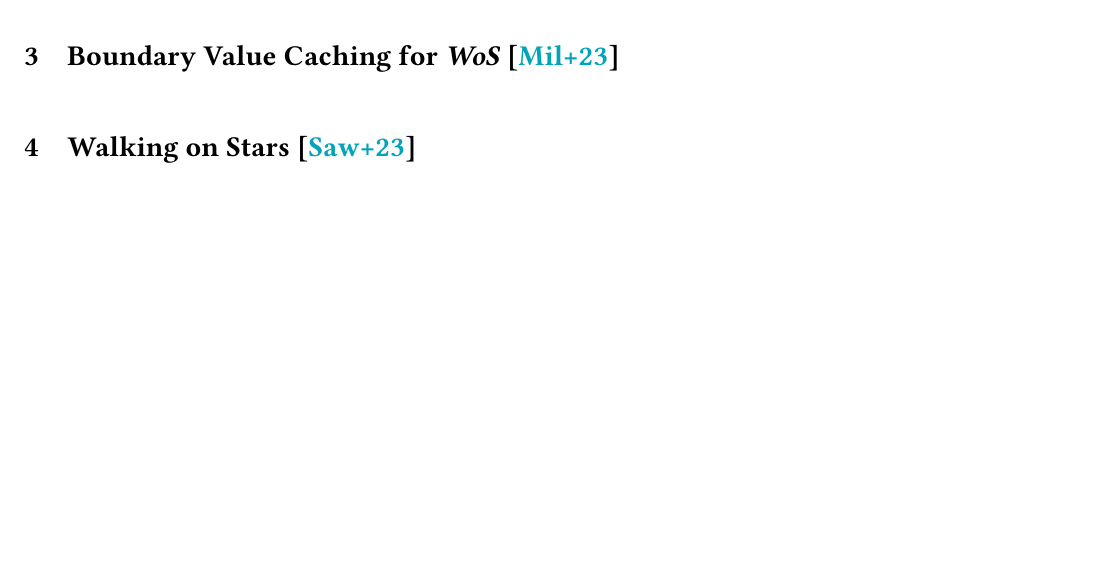
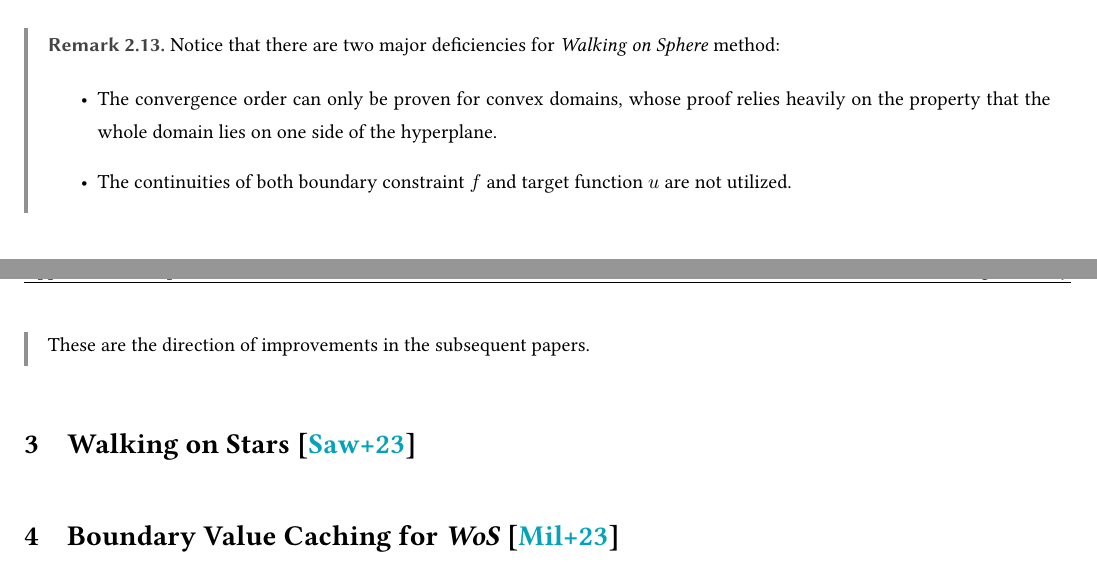
Before and after one commit to ARessegetesStery/SIG-Notes, a LaTeX document (Walkin-Robin/Survey/Walkin-Robin.tex): part of page 6 of 6 before the commit and two parts of pages 5 and 6 of 6 after it, the two joined at a grey line, cut at the place of the change, the shorter picture padded with empty space. Compiled offline with pdfLaTeX.

Commit message:
cont: 2.3 remark [WR]

```diff
--- a/Walkin-Robin/Survey/Walkin-Robin.tex
+++ b/Walkin-Robin/Survey/Walkin-Robin.tex
@@ -196,9 +196,18 @@ Now we show the order of convergence:
     Now we seek to extend this to general convex sets. For each $P_i$ consider the point $\zeta_i \in \partial D$ where the minimum distance $\text{radius}(P_i)$ is realized. Let $\partial D_i$ be the tangent plane of $\partial D$ at $\zeta_i$, with the corresponding distance coordinate $y_{(\cdot)}^{(i)}$. Notice that $y_{i+1}^{(i)} \geq y_{i+1}^{(i+1)}$ by minimality. Therefore $y_{(\cdot)}^{(0)}$, which converges to 0 in $O(N)$ steps, gives an upper bound for number of steps required for convergence. This implies the actual convergence order is also $O(N)$.
 \end{proof}
 
-\section{Boundary Value Caching for \emph{WoS} \cite{BVCWoS}}
+\begin{remark}
+    Notice that there are two major deficiencies for \emph{Walking on Sphere} method:
+    \begin{itemize}
+        \item The convergence order can only be proven for convex domains, whose proof relies heavily on the property that the whole domain lies on one side of the hyperplane.
+        \item The continuities of both boundary constraint $f$ and target function $u$ are not utilized.
+    \end{itemize}
+    These are the direction of improvements in the subsequent papers.
+\end{remark}
 
 \section{Walking on Stars \cite{WalkOnStars}}
+
+\section{Boundary Value Caching for \emph{WoS} \cite{BVCWoS}}
 
 \section{Extending \emph{WoSt} to Robin Boundary Conditions\cite{WalkinRobin}}
 
```
Also changed, not shown: Walkin-Robin/Survey/Walkin-Robin.pdf.
